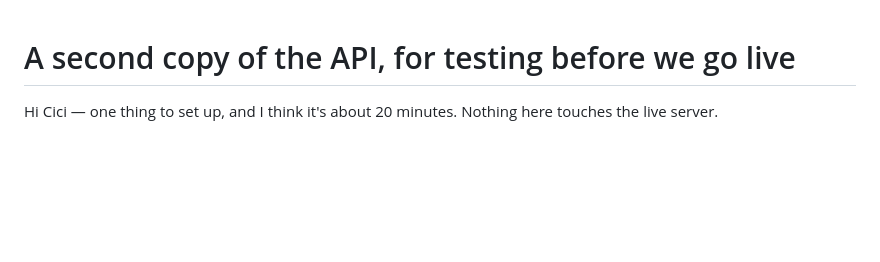
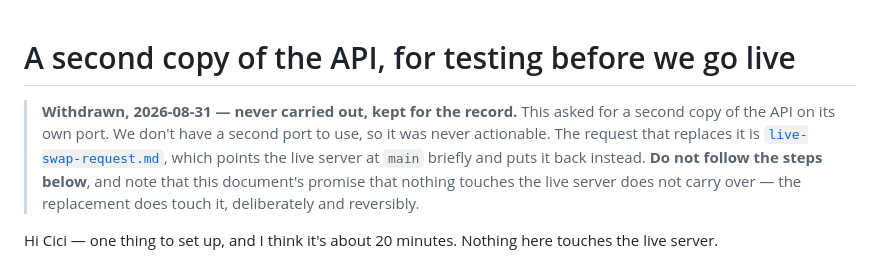
Before and after one commit to CAST-genomics/pangenome-api, a Markdown page: docs/perf/test-deployment-request.md, the part around the change. Rendered like a GitHub page; blank space fills up the shorter version.

```diff
--- a/docs/perf/test-deployment-request.md
+++ b/docs/perf/test-deployment-request.md
@@ -1,4 +1,12 @@
 # A second copy of the API, for testing before we go live
+
+> **Withdrawn, 2026-08-31 — never carried out, kept for the record.** This asked for a
+> second copy of the API on its own port. We don't have a second port to use, so it was
+> never actionable. The request that replaces it is
+> [`live-swap-request.md`](./live-swap-request.md), which points the live server at `main`
+> briefly and puts it back instead. **Do not follow the steps below**, and note that this
+> document's promise that nothing touches the live server does not carry over — the
+> replacement does touch it, deliberately and reversibly.
 
 Hi Cici — one thing to set up, and I think it's about 20 minutes. Nothing here touches the
 live server.
```
Also changed, not shown: docs/perf/live-swap-request.md (added, +165 -0 lines).
